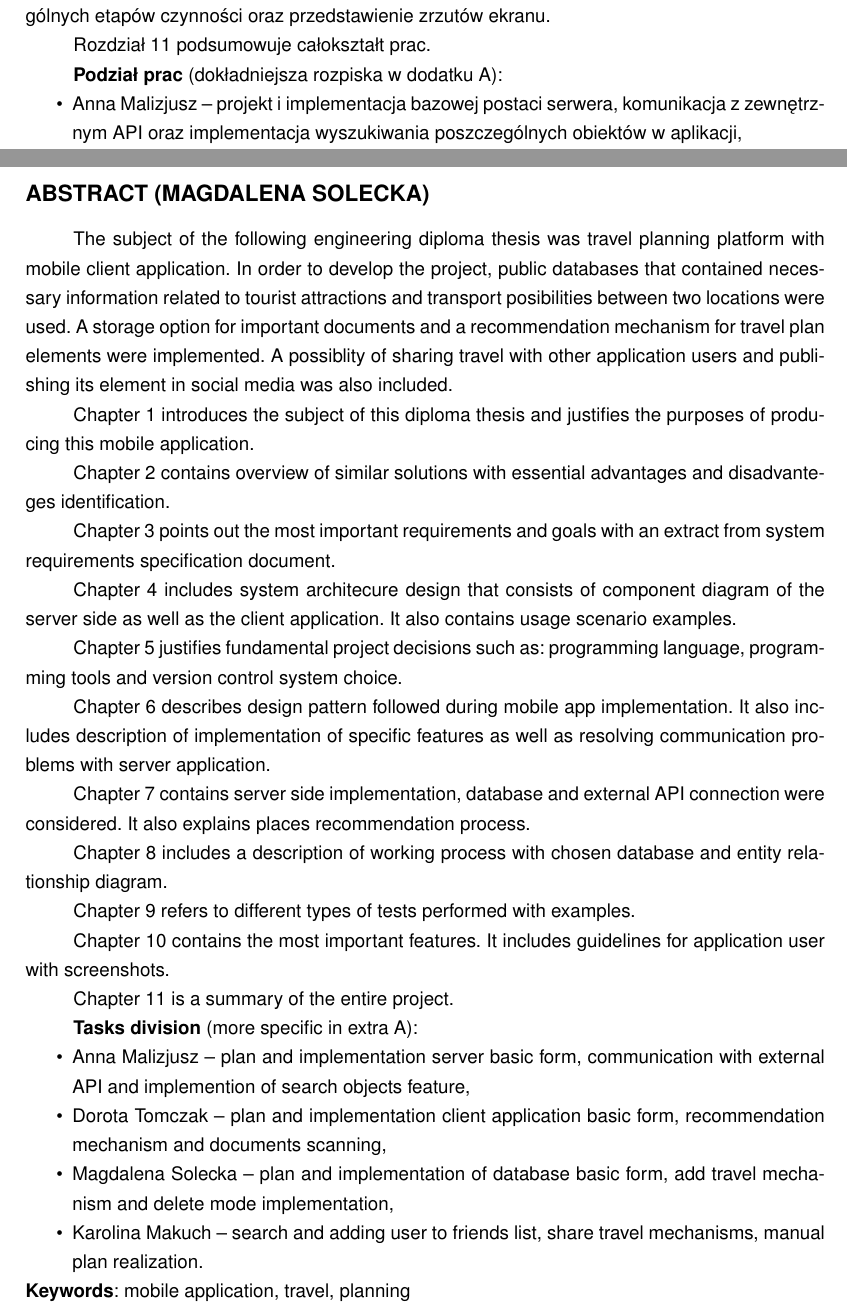
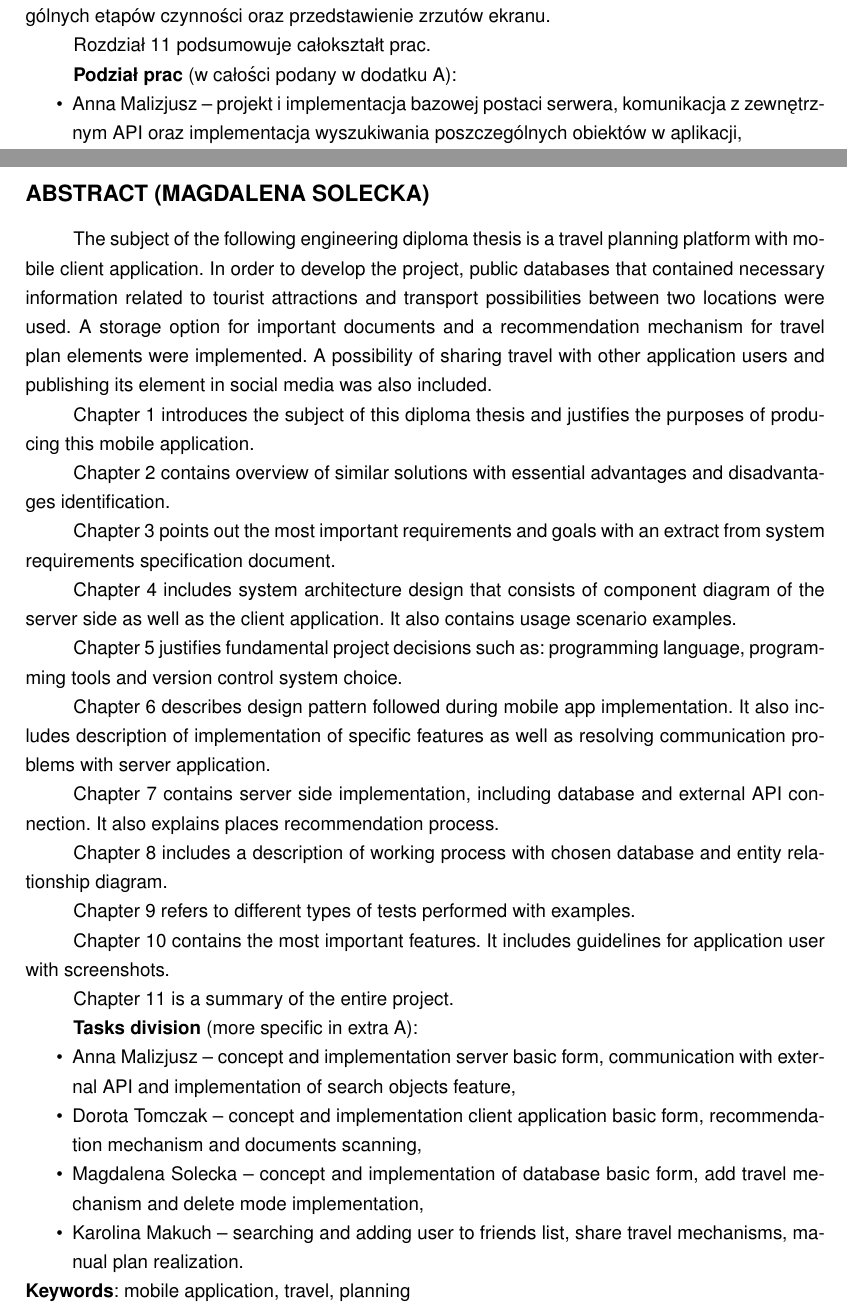
Before and after one commit to dorotatomczak/TravelPlannerApp, a LaTeX thesis (Documents/Praca/SzablonPracyPG_main.tex, which reads Documents/Praca/meta/abstract.tex, Documents/Praca/meta/streszczenie.tex): two parts of pages 3 and 4 of 70, joined at a grey line, cut so that both start at the same text. Compiled offline with pdfLaTeX.

Commit message:
Stylistic changes

```diff
--- a/Documents/Praca/meta/abstract.tex
+++ b/Documents/Praca/meta/abstract.tex
@@ -1,22 +1,22 @@
 \chapter*{Abstract (Magdalena Solecka)}
-\par The subject of the following engineering diploma thesis was travel planning
+\par The subject of the following engineering diploma thesis is a travel planning
 platform with mobile client application. In order to develop the project, public
 databases that contained necessary information related to tourist attractions and
-transport posibilities between two locations were used. A storage option for important
+transport possibilities between two locations were used. A storage option for important
 documents and a recommendation mechanism for travel plan elements were implemented.
-A possiblity of sharing travel with other application users and publishing its element
+A possibility of sharing travel with other application users and publishing its element
 in social media was also included.
 
 \par Chapter 1 introduces the subject of this diploma thesis and justifies the purposes
 of producing this mobile application.
 
 \par Chapter 2 contains overview of similar solutions with essential advantages and
-disadvanteges identification.
+disadvantages identification.
 
 \par Chapter 3 points out the most important requirements and goals with an extract from
 system requirements specification document.
 
-\par Chapter 4 includes system architecure design that consists of component diagram of
+\par Chapter 4 includes system architecture design that consists of component diagram of
 the server side as well as the client application. It also contains usage scenario
 examples.
 
@@ -27,8 +27,8 @@ programming tools and version control system choice.
 also includes description of implementation of specific features as well as resolving
 communication problems with server application.
 
-\par Chapter 7 contains server side implementation, database and external API connection
-were considered. It also explains places recommendation process.
+\par Chapter 7 contains server side implementation, including database and external API connection.
+It also explains places recommendation process.
 
 \par Chapter 8 includes a description of working process with chosen database and entity
 relationship diagram.
@@ -42,13 +42,13 @@ application user with screenshots.
 
 \par \textbf{Tasks division} (more specific in extra A):
 \begin{itemize}
-\item Anna Malizjusz -- plan and implementation server basic form, communication with
-external API and implemention of search objects feature,
-\item Dorota Tomczak -- plan and implementation client application basic form,
+\item Anna Malizjusz -- concept and implementation server basic form, communication with
+external API and implementation of search objects feature,
+\item Dorota Tomczak -- concept and implementation client application basic form,
 recommendation mechanism and documents scanning,
-\item Magdalena Solecka -- plan and implementation of database basic form, add travel
+\item Magdalena Solecka -- concept and implementation of database basic form, add travel
 mechanism and delete mode implementation,
-\item Karolina Makuch -- search and adding user to friends list, share travel
+\item Karolina Makuch -- searching and adding user to friends list, share travel
 mechanisms, manual plan realization.
 \end{itemize}
 \textbf{Keywords}: mobile application, travel, planning
--- a/Documents/Praca/meta/streszczenie.tex
+++ b/Documents/Praca/meta/streszczenie.tex
@@ -21,11 +21,9 @@
 
-\par W rozdziale 10 zobrazowano najważniejsze funkcjonalności poprzez wyróżnienie poszczególnych etapów czynności oraz przedstawienie zrzutów ekranu.
+\par W~rozdziale 10 zobrazowano najważniejsze funkcjonalności poprzez wyróżnienie poszczególnych etapów czynności oraz przedstawienie zrzutów ekranu.
 
 \par Rozdział 11 podsumowuje całokształt prac.
 
-\par \textbf{Podział prac} (dokładniejsza rozpiska w dodatku A):
+\par \textbf{Podział prac} (w całości podany w~dodatku A):
 \begin{itemize}
-\item Anna Malizjusz --  projekt i implementacja bazowej postaci serwera, komunikacja z zewnętrznym API oraz implementacja wyszukiwania poszczególnych obiektów w aplikacji,
-\item Dorota Tomczak -- projekt i implementacja bazowej postaci aplikacji mobilnej, mechanizm rekomendacji oraz skanowania biletów,
-\item Magdalena Solecka -- projekt i implementacja początkowej postaci bazy danych, mechanizm dodawania podróży oraz implementacja trybu usuwania,
-\item Karolina Makuch -- wyszukiwanie i dodawanie użytkowników do znajomych, mechanizmy udostępniania oraz manualna realizacja planu.
+\item Anna Malizjusz --  projekt i~implementacja bazowej postaci serwera, komunikacja z~zewnętrznym API oraz implementacja wyszukiwania poszczególnych obiektów w~aplikacji,
+\item Dorota Tomczak -- projekt i~implementacja bazowej postaci aplikacji mobilnej, mechanizm rekomendacji oraz skanowania biletów,
```
Also changed, not shown: Documents/Praca/rozdzialy/rozdzial_3.tex (+1 -1 lines), Documents/Praca/meta/streszczenie.tex (20 more changed lines).
